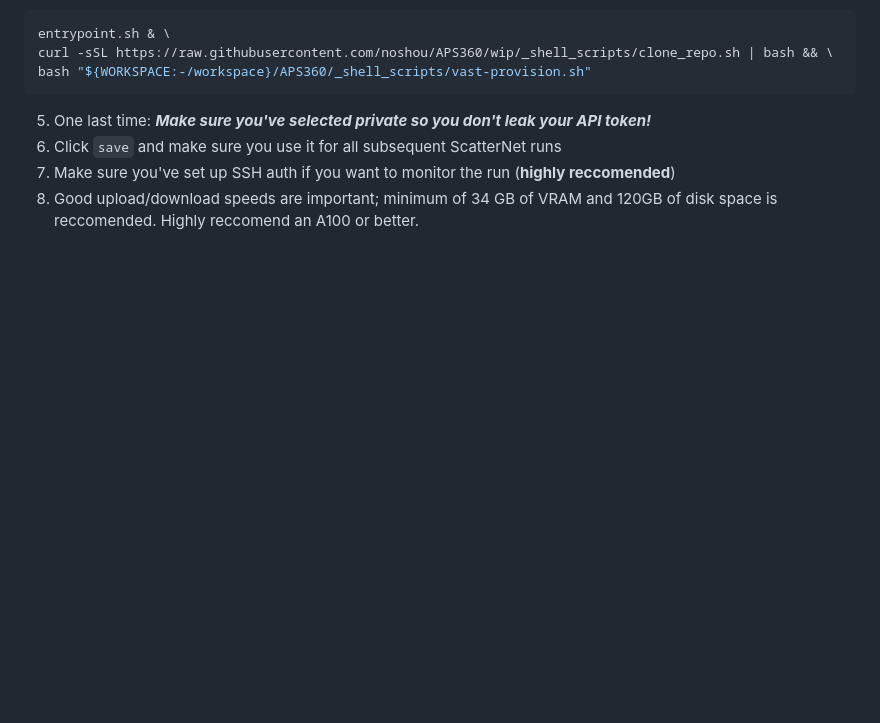
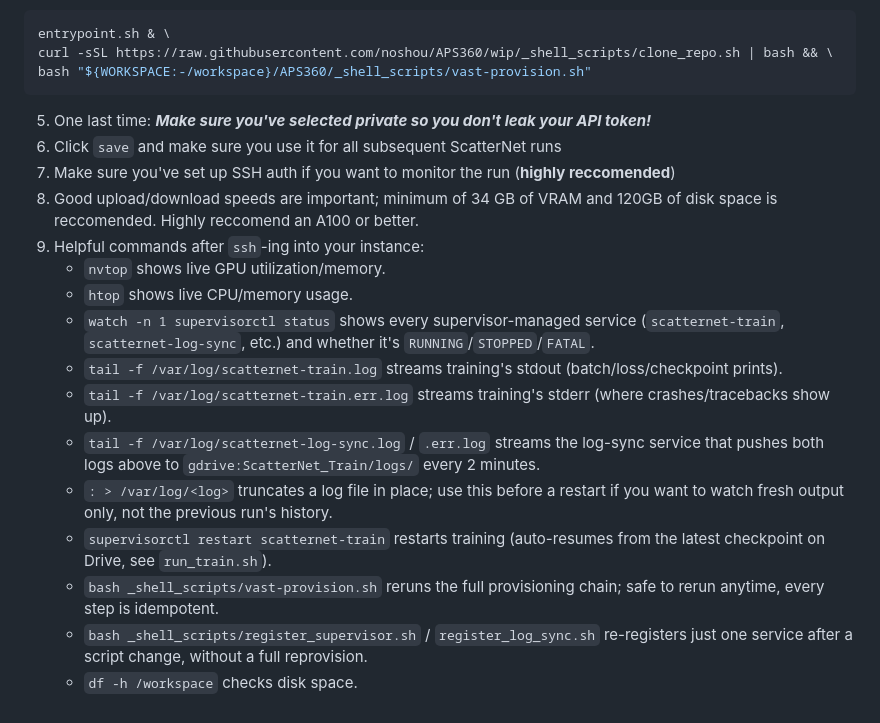
Before and after one commit to noshou/ScatterNet, a Markdown page: _shell_scripts/README.md, the part around the change. GitHub-like rendering; blank space fills up the shorter version.

Commit message:
README.md: complete the post-SSH monitoring command list (htop, log-sync, restart, provisioning re-runs)

```diff
--- a/_shell_scripts/README.md
+++ b/_shell_scripts/README.md
@@ -103,3 +103,15 @@ bash "${WORKSPACE:-/workspace}/APS360/_shell_scripts/vast-provision.sh"
 6. Click `save` and make sure you use it for all subsequent ScatterNet runs
 7. Make sure you've set up SSH auth if you want to monitor the run (**highly reccomended**)
 8. Good upload/download speeds are important; minimum of 34 GB of VRAM and 120GB of disk space is reccomended. Highly reccomend an A100 or better.
+9. Helpful commands after `ssh`-ing into your instance:
+   - `nvtop` shows live GPU utilization/memory.
+   - `htop` shows live CPU/memory usage.
+   - `watch -n 1 supervisorctl status` shows every supervisor-managed service (`scatternet-train`, `scatternet-log-sync`, etc.) and whether it's `RUNNING`/`STOPPED`/`FATAL`.
+   - `tail -f /var/log/scatternet-train.log` streams training's stdout (batch/loss/checkpoint prints).
+   - `tail -f /var/log/scatternet-train.err.log` streams training's stderr (where crashes/tracebacks show up).
+   - `tail -f /var/log/scatternet-log-sync.log` / `.err.log` streams the log-sync service that pushes both logs above to `gdrive:ScatterNet_Train/logs/` every 2 minutes.
+   - `: > /var/log/<log>` truncates a log file in place; use this before a restart if you want to watch fresh output only, not the previous run's history.
+   - `supervisorctl restart scatternet-train` restarts training (auto-resumes from the latest checkpoint on Drive, see `run_train.sh`).
+   - `bash _shell_scripts/vast-provision.sh` reruns the full provisioning chain; safe to rerun anytime, every step is idempotent.
+   - `bash _shell_scripts/register_supervisor.sh` / `register_log_sync.sh` re-registers just one service after a script change, without a full reprovision.
+   - `df -h /workspace` checks disk space.
```
